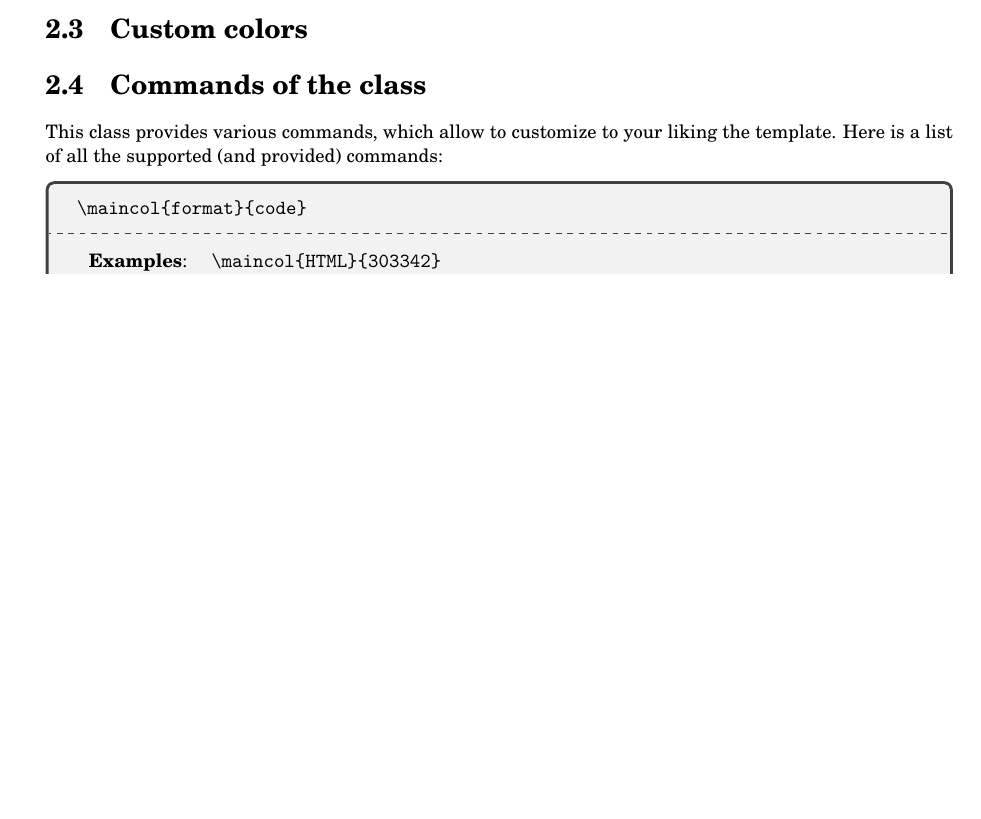
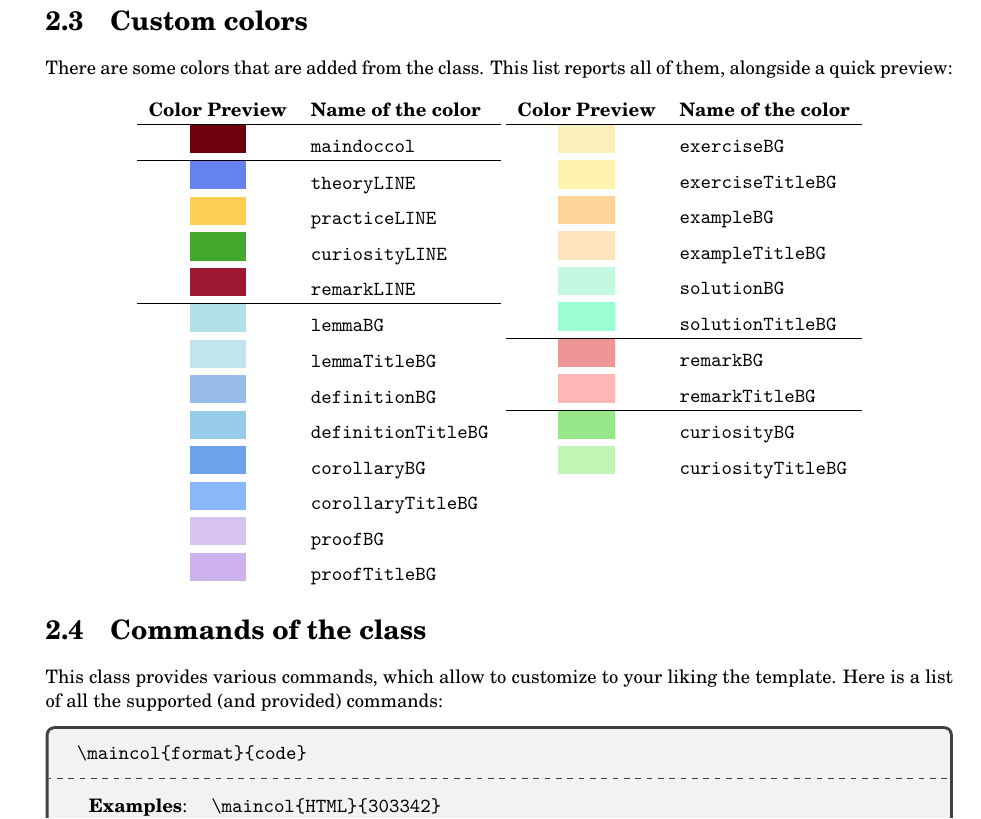
Before and after one commit to ElBi21/NoTeX, a LaTeX document (main.tex): part of page 3 of 6 before the commit and part of page 4 of 6 after it, cut so that both start at the same text, the shorter picture padded with empty space. Compiled offline with pdfLaTeX.

Commit message:
Loaded colors in `notex.cls`

```diff
--- a/main.tex
+++ b/main.tex
@@ -6,6 +6,9 @@
 
 \input{doc/documentation_settings.tex}
 \newcommand{\becomes}[1]{\hspace{#1} $\--$becomes$\rightarrow$ \hspace{#1}}
+\newcommand{\littlebox}[1]{\begin{tikzpicture}
+    \fill[#1, very thick] (0, 0) rectangle (1, 0.5);
+\end{tikzpicture}}
 
 \title{NoTeX}
 \author{ElBi21 - Leonardo Biason}
@@ -50,7 +53,52 @@ The following packages are imported into the \texttt{notex.cls} class file:
     \end{verbatim}
 \end{tcolorbox}
 
+\pagebreak
 \section{Custom colors}
+
+There are some colors that are added from the class. This list reports all of them, alongside a quick preview:
+
+\begin{center}
+    \begin{tabular}{c l}
+        \textbf{Color Preview} & \textbf{Name of the color} \\
+        \hline
+        \littlebox{maindoccol} & \makecell[l]{\texttt{maindoccol}} \\
+        \hline
+        \littlebox{theoryLINE} & \makecell[l]{\texttt{theoryLINE}} \\
+        \littlebox{practiceLINE} & \makecell[l]{\texttt{practiceLINE}} \\
+        \littlebox{curiosityLINE} & \makecell[l]{\texttt{curiosityLINE}} \\
+        \littlebox{remarkLINE} & \makecell[l]{\texttt{remarkLINE}} \\
+        \hline
+        \littlebox{lemmaBG} & \makecell[l]{\texttt{lemmaBG}} \\
+        \littlebox{lemmaTitleBG} & \makecell[l]{\texttt{lemmaTitleBG}} \\
+        \littlebox{definitionBG} & \makecell[l]{\texttt{definitionBG}} \\
+        \littlebox{definitionTitleBG} & \makecell[l]{\texttt{definitionTitleBG}} \\
+        \littlebox{corollaryBG} & \makecell[l]{\texttt{corollaryBG}} \\
+        \littlebox{corollaryTitleBG} & \makecell[l]{\texttt{corollaryTitleBG}} \\
+        \littlebox{proofBG} & \makecell[l]{\texttt{proofBG}} \\
+        \littlebox{proofTitleBG} & \makecell[l]{\texttt{proofTitleBG}} \\
+    \end{tabular}
+    \begin{tabular}{c l}
+        \textbf{Color Preview} & \textbf{Name of the color} \\
+        \hline
+        \littlebox{exerciseBG} & \makecell[l]{\texttt{exerciseBG}} \\
+        \littlebox{exerciseTitleBG} & \makecell[l]{\texttt{exerciseTitleBG}} \\
+        \littlebox{exampleBG} & \makecell[l]{\texttt{exampleBG}} \\
+        \littlebox{exampleTitleBG} & \makecell[l]{\texttt{exampleTitleBG}} \\
+        \littlebox{solutionBG} & \makecell[l]{\texttt{solutionBG}} \\
+        \littlebox{solutionTitleBG} & \makecell[l]{\texttt{solutionTitleBG}} \\
+        \hline
+        \littlebox{remarkBG} & \makecell[l]{\texttt{remarkBG}} \\
+        \littlebox{remarkTitleBG} & \makecell[l]{\texttt{remarkTitleBG}} \\
+        \hline
+        \littlebox{curiosityBG} & \makecell[l]{\texttt{curiosityBG}} \\
+        \littlebox{curiosityTitleBG} & \makecell[l]{\texttt{curiosityTitleBG}} \\
+        % Space adder
+        \littlebox{white} & \\
+        \littlebox{white} & \\
+        \littlebox{white} &
+    \end{tabular}
+\end{center}
 
 \section{Commands of the class}
 
```
Also changed, not shown: notex.cls (+36 -1 lines), main.pdf.
